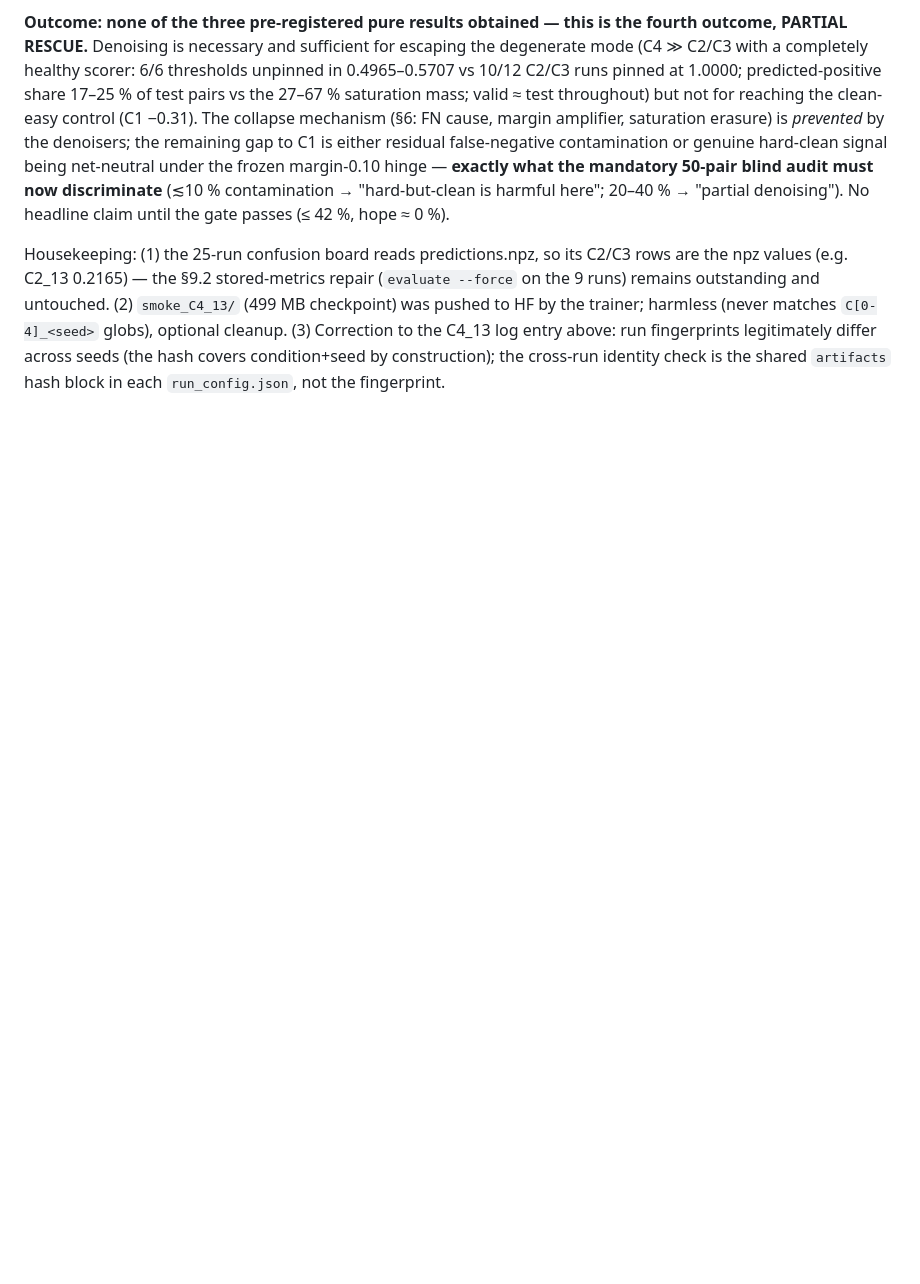
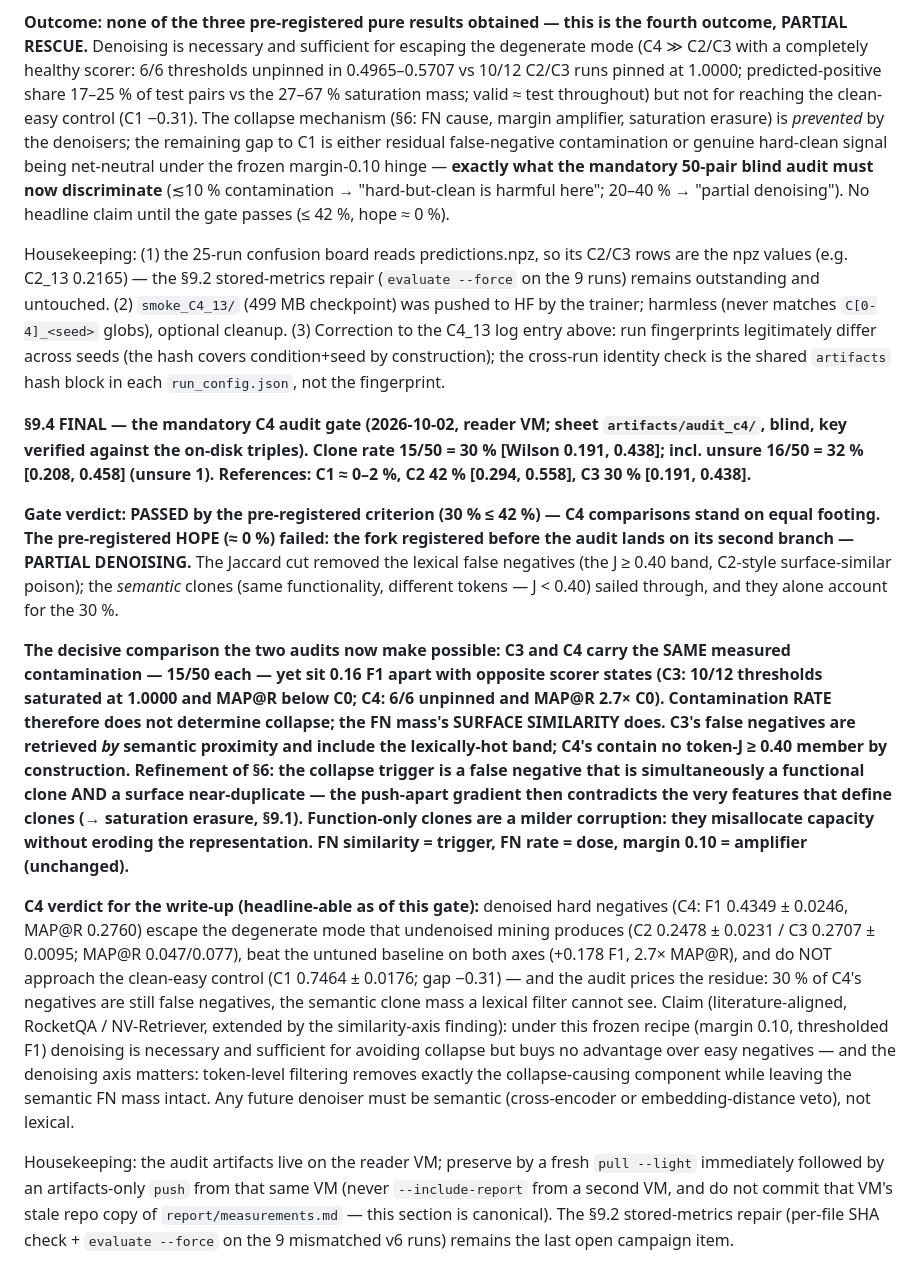
Before and after one commit to ksu-gitreaper807/EmbedEd, a Markdown page: sanitycheck.md, the part around the change. Drawn GitHub-style; blank space fills up the shorter version.

Commit message:
docs(sanitycheck): §9.4 FINAL — C4 audit gate: 30% [0.191,0.438] passes <=42%, hope fails; fork lands on partial denoising; rate-vs-similarity finding (C3=C4 at 15/50, opposite outcomes) sharpens §6; headline verdict registered
Co-authored-by: arena-agent <297053741+arena-agent@users.noreply.github.com>

```diff
--- a/sanitycheck.md
+++ b/sanitycheck.md
@@ -745,3 +745,46 @@ pushed to HF by the trainer; harmless (never matches `C[0-4]_<seed>` globs), opt
 cleanup. (3) Correction to the C4_13 log entry above: run fingerprints legitimately differ
 across seeds (the hash covers condition+seed by construction); the cross-run identity check
 is the shared `artifacts` hash block in each `run_config.json`, not the fingerprint.
+
+**§9.4 FINAL — the mandatory C4 audit gate (2026-10-02, reader VM; sheet `artifacts/audit_c4/`,
+blind, key verified against the on-disk triples). Clone rate 15/50 = 30 % [Wilson 0.191,
+0.438]; incl. unsure 16/50 = 32 % [0.208, 0.458] (unsure 1). References: C1 ≈ 0–2 %, C2
+42 % [0.294, 0.558], C3 30 % [0.191, 0.438].**
+
+**Gate verdict: PASSED by the pre-registered criterion (30 % ≤ 42 %) — C4 comparisons stand
+on equal footing. The pre-registered HOPE (≈ 0 %) failed: the fork registered before the
+audit lands on its second branch — PARTIAL DENOISING.** The Jaccard cut removed the lexical
+false negatives (the J ≥ 0.40 band, C2-style surface-similar poison); the *semantic* clones
+(same functionality, different tokens — J < 0.40) sailed through, and they alone account
+for the 30 %.
+
+**The decisive comparison the two audits now make possible: C3 and C4 carry the SAME
+measured contamination — 15/50 each — yet sit 0.16 F1 apart with opposite scorer states (C3:
+10/12 thresholds saturated at 1.0000 and MAP@R below C0; C4: 6/6 unpinned and MAP@R 2.7×
+C0). Contamination RATE therefore does not determine collapse; the FN mass's SURFACE
+SIMILARITY does. C3's false negatives are retrieved *by* semantic proximity and include the
+lexically-hot band; C4's contain no token-J ≥ 0.40 member by construction. Refinement of
+§6: the collapse trigger is a false negative that is simultaneously a functional clone AND
+a surface near-duplicate — the push-apart gradient then contradicts the very features that
+define clones (→ saturation erasure, §9.1). Function-only clones are a milder corruption:
+they misallocate capacity without eroding the representation. FN similarity = trigger, FN
+rate = dose, margin 0.10 = amplifier (unchanged).**
+
+**C4 verdict for the write-up (headline-able as of this gate):** denoised hard negatives
+(C4: F1 0.4349 ± 0.0246, MAP@R 0.2760) escape the degenerate mode that undenoised mining
+produces (C2 0.2478 ± 0.0231 / C3 0.2707 ± 0.0095; MAP@R 0.047/0.077), beat the untuned
+baseline on both axes (+0.178 F1, 2.7× MAP@R), and do NOT approach the clean-easy control
+(C1 0.7464 ± 0.0176; gap −0.31) — and the audit prices the residue: 30 % of C4's negatives
+are still false negatives, the semantic clone mass a lexical filter cannot see. Claim
+(literature-aligned, RocketQA / NV-Retriever, extended by the similarity-axis finding):
+under this frozen recipe (margin 0.10, thresholded F1) denoising is necessary and
+sufficient for avoiding collapse but buys no advantage over easy negatives — and the
+denoising axis matters: token-level filtering removes exactly the collapse-causing
+component while leaving the semantic FN mass intact. Any future denoiser must be semantic
+(cross-encoder or embedding-distance veto), not lexical.
+
+Housekeeping: the audit artifacts live on the reader VM; preserve by a fresh `pull --light`
+immediately followed by an artifacts-only `push` from that same VM (never `--include-report`
+from a second VM, and do not commit that VM's stale repo copy of `report/measurements.md` —
+this section is canonical). The §9.2 stored-metrics repair (per-file SHA check + `evaluate
+--force` on the 9 mismatched v6 runs) remains the last open campaign item.
```
